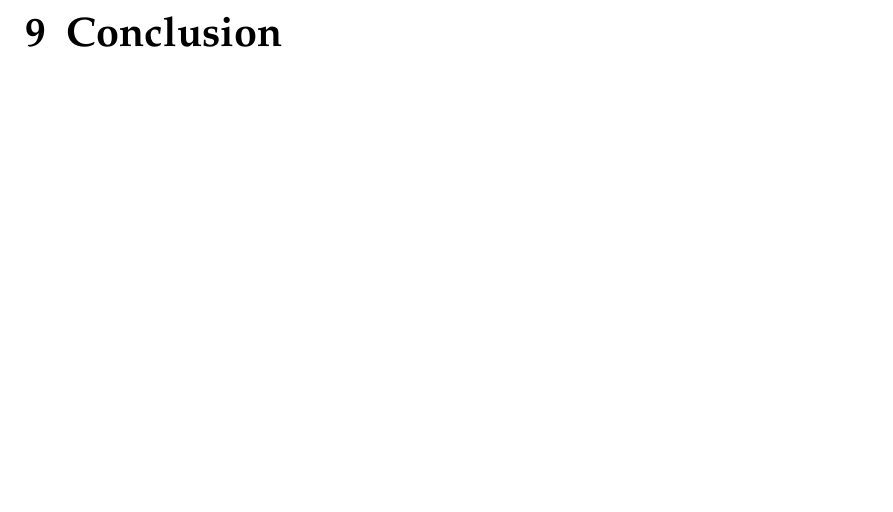
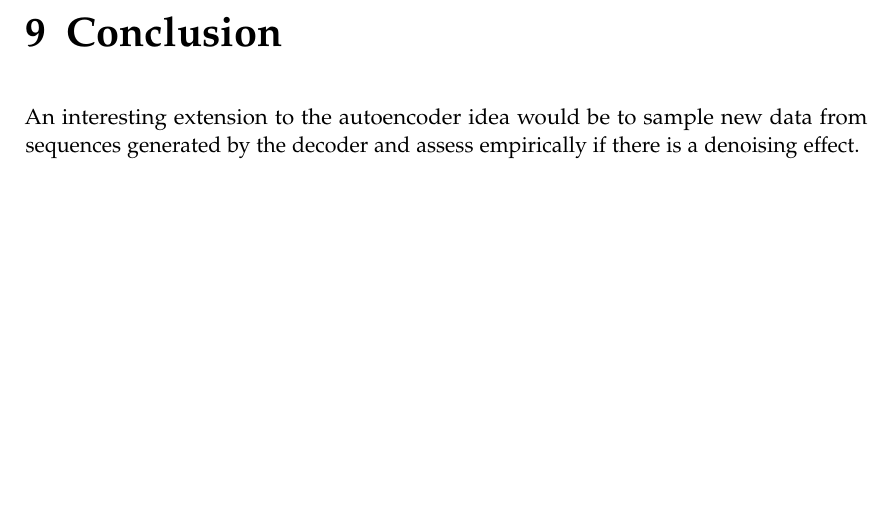
Before and after one commit to martenlienen/master-thesis, a LaTeX thesis (doc/main.tex, which reads doc/chapters/conclusion.tex): part of page 27 of 31, cut so that both start at the same text. Compiled offline with pdfLaTeX.

Commit message:
One might sample from the decoder

```diff
--- a/doc/chapters/conclusion.tex
+++ b/doc/chapters/conclusion.tex
@@ -1,3 +1,7 @@
 %%% -*- TeX-master: "../main" -*-
 \chapter{Conclusion}
 \label{chapter:conclusion}
+
+An interesting extension to the autoencoder idea would be to sample new data
+from sequences generated by the decoder and assess empirically if there is a
+denoising effect.
```
